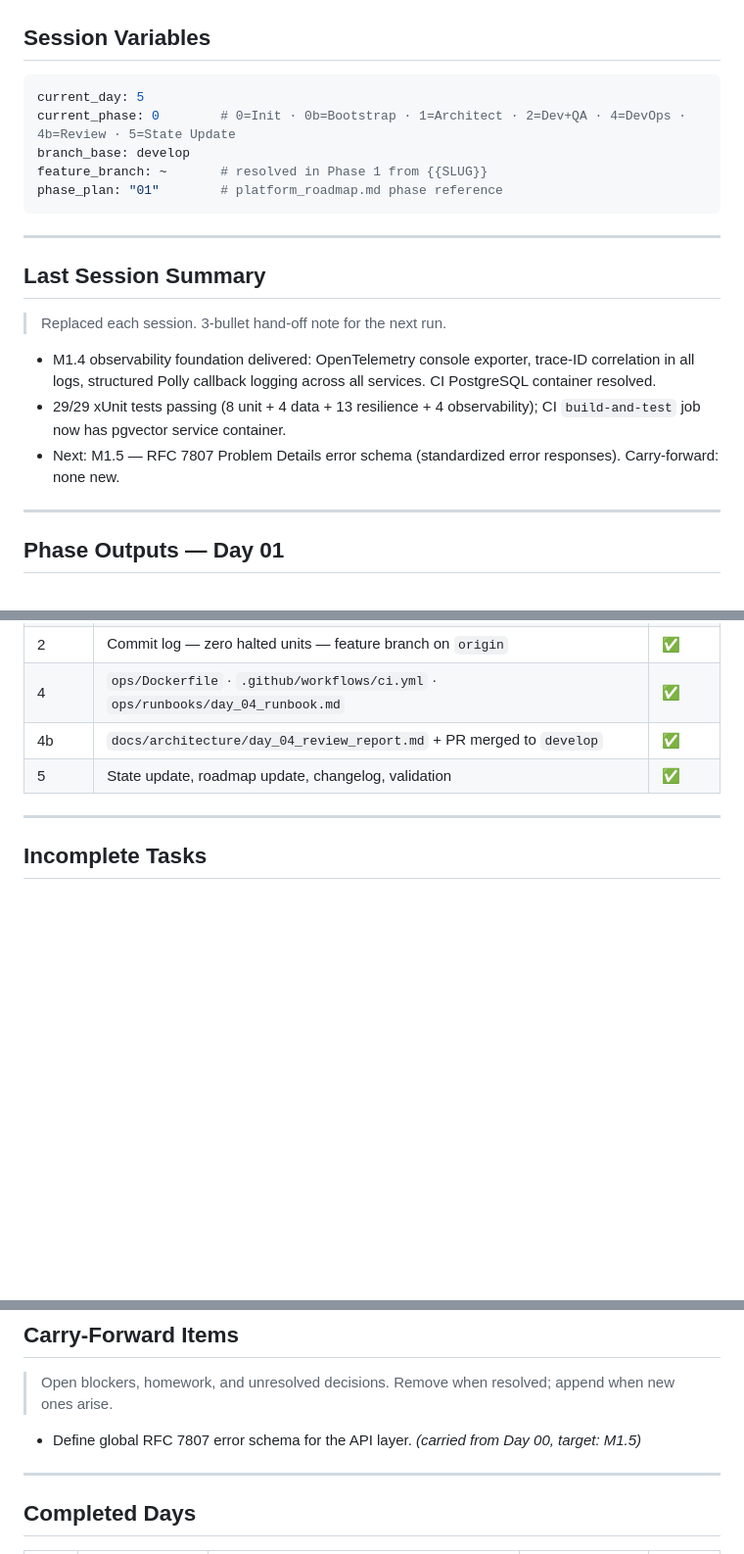
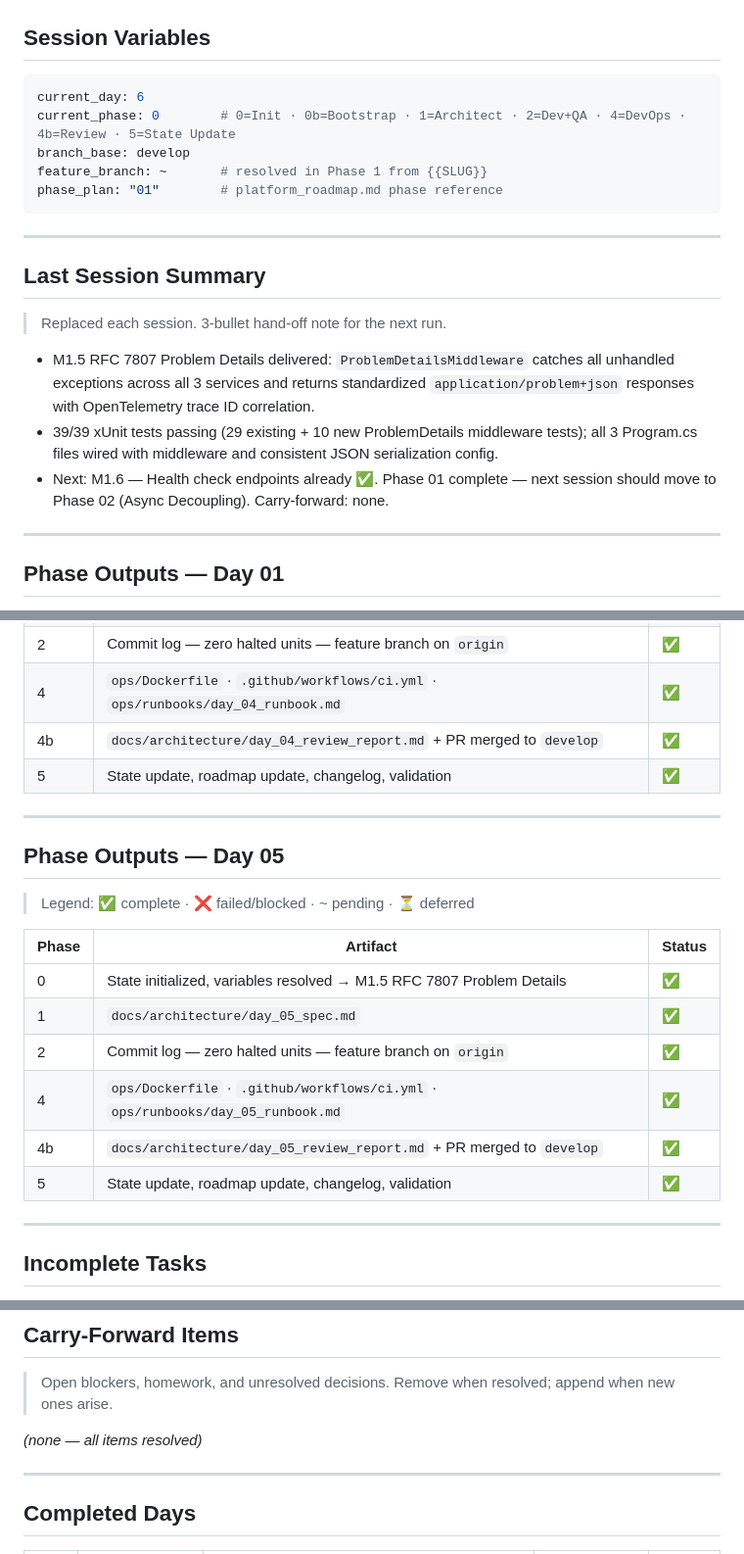
Before and after one commit to kekcoke/kendo, a Markdown page: .ai/current_state.md, 3 parts joined by grey strips. Shown at 98% size. Drawn GitHub-style; blank space fills up the shorter version.

````diff
--- a/.ai/current_state.md
+++ b/.ai/current_state.md
@@ -8,7 +8,7 @@
 ## Session Variables
 
 ```yaml
-current_day: 5
+current_day: 6
 current_phase: 0        # 0=Init · 0b=Bootstrap · 1=Architect · 2=Dev+QA · 4=DevOps · 4b=Review · 5=State Update
 branch_base: develop
 feature_branch: ~       # resolved in Phase 1 from {{SLUG}}
@@ -20,9 +20,9 @@ phase_plan: "01"        # platform_roadmap.md phase reference
 ## Last Session Summary
 > Replaced each session. 3-bullet hand-off note for the next run.
 
-* M1.4 observability foundation delivered: OpenTelemetry console exporter, trace-ID correlation in all logs, structured Polly callback logging across all services. CI PostgreSQL container resolved.
-* 29/29 xUnit tests passing (8 unit + 4 data + 13 resilience + 4 observability); CI `build-and-test` job now has pgvector service container.
-* Next: M1.5 — RFC 7807 Problem Details error schema (standardized error responses). Carry-forward: none new.
+* M1.5 RFC 7807 Problem Details delivered: `ProblemDetailsMiddleware` catches all unhandled exceptions across all 3 services and returns standardized `application/problem+json` responses with OpenTelemetry trace ID correlation.
+* 39/39 xUnit tests passing (29 existing + 10 new ProblemDetails middleware tests); all 3 Program.cs files wired with middleware and consistent JSON serialization config.
+* Next: M1.6 — Health check endpoints already ✅. Phase 01 complete — next session should move to Phase 02 (Async Decoupling). Carry-forward: none.
 
 ---
 
@@ -82,6 +82,20 @@ phase_plan: "01"        # platform_roadmap.md phase reference
 
 ---
 
+## Phase Outputs — Day 05
+> Legend: ✅ complete · ❌ failed/blocked · ~ pending · ⏳ deferred
+
+| Phase | Artifact | Status |
+|---|---|---|
+| 0 | State initialized, variables resolved → M1.5 RFC 7807 Problem Details | ✅ |
+| 1 | `docs/architecture/day_05_spec.md` | ✅ |
+| 2 | Commit log — zero halted units — feature branch on `origin` | ✅ |
+| 4 | `ops/Dockerfile` · `.github/workflows/ci.yml` · `ops/runbooks/day_05_runbook.md` | ✅ |
+| 4b | `docs/architecture/day_05_review_report.md` + PR merged to `develop` | ✅ |
+| 5 | State update, roadmap update, changelog, validation | ✅ |
+
+---
+
 ## Incomplete Tasks
 > Tasks started this day but halted (lint/test failure, spec ambiguity, reviewer FAIL routing).
 > **Must be empty before Day N+1 can begin.** Populated by Reviewer FAIL verdict or commit-gate halt.
@@ -102,7 +116,7 @@ phase_plan: "01"        # platform_roadmap.md phase reference
 ## Carry-Forward Items
 > Open blockers, homework, and unresolved decisions. Remove when resolved; append when new ones arise.
 
-- Define global RFC 7807 error schema for the API layer. *(carried from Day 00, target: M1.5)*
+*(none — all items resolved)*
 
 ---
 
````
Also changed, not shown: other parts of .ai/current_state.md (+7 -5 lines), changelog/2026-06-13.md (+24 -0 lines), docs/platform_roadmap.md (+1 -1 lines).
